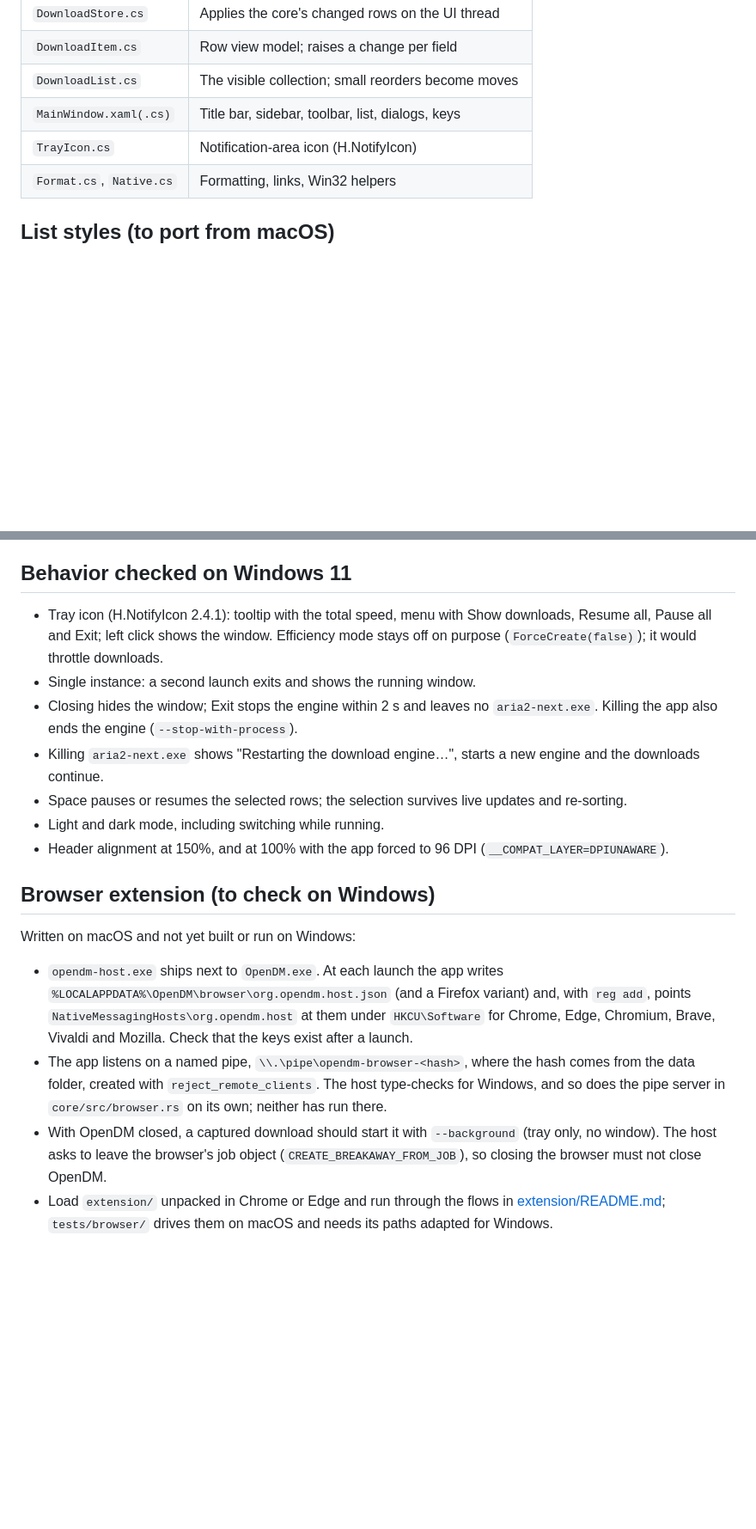
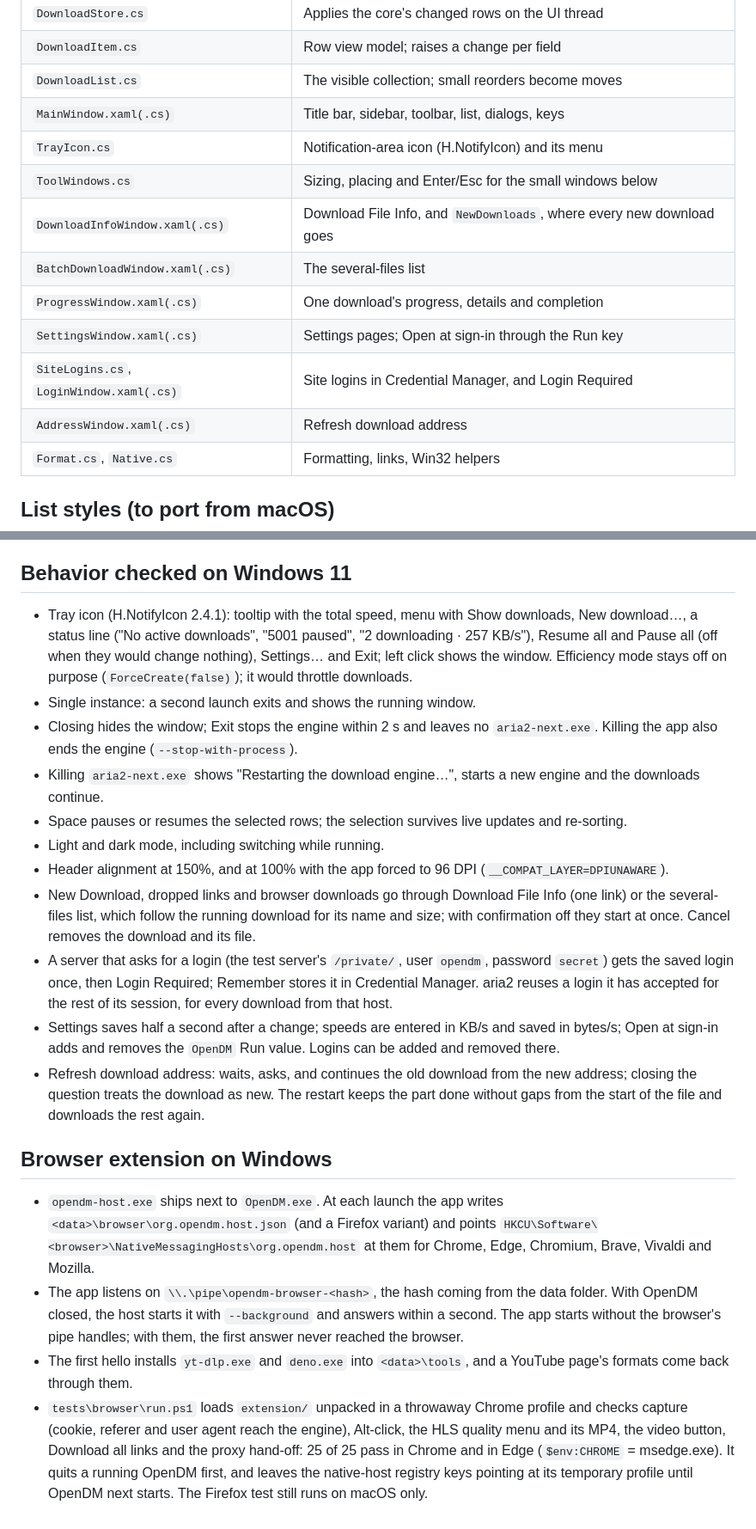
Before and after one commit to yashptel/download-manager, a Markdown page: windows/README.md, 2 parts joined by grey strips. Shown at 86% size. GitHub-like rendering; blank space fills up the shorter version.

Commit message:
Docs: what the Windows app now does and what was checked

```diff
--- a/windows/README.md
+++ b/windows/README.md
@@ -94,7 +98,14 @@ What made the list fast, in case it regresses:
 | `DownloadItem.cs` | Row view model; raises a change per field |
 | `DownloadList.cs` | The visible collection; small reorders become moves |
 | `MainWindow.xaml(.cs)` | Title bar, sidebar, toolbar, list, dialogs, keys |
-| `TrayIcon.cs` | Notification-area icon (H.NotifyIcon) |
+| `TrayIcon.cs` | Notification-area icon (H.NotifyIcon) and its menu |
+| `ToolWindows.cs` | Sizing, placing and Enter/Esc for the small windows below |
+| `DownloadInfoWindow.xaml(.cs)` | Download File Info, and `NewDownloads`, where every new download goes |
+| `BatchDownloadWindow.xaml(.cs)` | The several-files list |
+| `ProgressWindow.xaml(.cs)` | One download's progress, details and completion |
+| `SettingsWindow.xaml(.cs)` | Settings pages; Open at sign-in through the Run key |
+| `SiteLogins.cs`, `LoginWindow.xaml(.cs)` | Site logins in Credential Manager, and Login Required |
+| `AddressWindow.xaml(.cs)` | Refresh download address |
 | `Format.cs`, `Native.cs` | Formatting, links, Win32 helpers |
 
 ## List styles (to port from macOS)
@@ -119,9 +130,11 @@ green, failed red, queued a tertiary gray. The macOS sources are
 ## Behavior checked on Windows 11
 
 - Tray icon (H.NotifyIcon 2.4.1): tooltip with the total speed, menu with
-  Show downloads, Resume all, Pause all and Exit; left click shows the window.
-  Efficiency mode stays off on purpose (`ForceCreate(false)`); it would
-  throttle downloads.
+  Show downloads, New download…, a status line ("No active downloads",
+  "5001 paused", "2 downloading · 257 KB/s"), Resume all and Pause all (off
+  when they would change nothing), Settings… and Exit; left click shows the
+  window. Efficiency mode stays off on purpose (`ForceCreate(false)`); it
+  would throttle downloads.
 - Single instance: a second launch exits and shows the running window.
 - Closing hides the window; Exit stops the engine within 2 s and leaves no
   `aria2-next.exe`. Killing the app also ends the engine
@@ -133,23 +146,39 @@ green, failed red, queued a tertiary gray. The macOS sources are
 - Light and dark mode, including switching while running.
 - Header alignment at 150%, and at 100% with the app forced to 96 DPI
   (`__COMPAT_LAYER=DPIUNAWARE`).
+- New Download, dropped links and browser downloads go through Download File
+  Info (one link) or the several-files list, which follow the running
+  download for its name and size; with confirmation off they start at once.
+  Cancel removes the download and its file.
+- A server that asks for a login (the test server's `/private/`, user
+  `opendm`, password `secret`) gets the saved login once, then Login
+  Required; Remember stores it in Credential Manager. aria2 reuses a login
+  it has accepted for the rest of its session, for every download from that
+  host.
+- Settings saves half a second after a change; speeds are entered in KB/s
+  and saved in bytes/s; Open at sign-in adds and removes the `OpenDM` Run
+  value. Logins can be added and removed there.
+- Refresh download address: waits, asks, and continues the old download
+  from the new address; closing the question treats the download as new.
+  The restart keeps the part done without gaps from the start of the file
+  and downloads the rest again.
 
-## Browser extension (to check on Windows)
-
-Written on macOS and not yet built or run on Windows:
+## Browser extension on Windows
 
 - `opendm-host.exe` ships next to `OpenDM.exe`. At each launch the app writes
-  `%LOCALAPPDATA%\OpenDM\browser\org.opendm.host.json` (and a Firefox
-  variant) and, with `reg add`, points `NativeMessagingHosts\org.opendm.host`
-  at them under `HKCU\Software` for Chrome, Edge, Chromium, Brave, Vivaldi
-  and Mozilla. Check that the keys exist after a launch.
-- The app listens on a named pipe, `\\.\pipe\opendm-browser-<hash>`, where the
-  hash comes from the data folder, created with `reject_remote_clients`. The
-  host type-checks for Windows, and so does the pipe server in
-  `core/src/browser.rs` on its own; neither has run there.
-- With OpenDM closed, a captured download should start it with `--background`
-  (tray only, no window). The host asks to leave the browser's job object
-  (`CREATE_BREAKAWAY_FROM_JOB`), so closing the browser must not close OpenDM.
-- Load `extension/` unpacked in Chrome or Edge and run through the flows in
-  [extension/README.md](../extension/README.md); `tests/browser/` drives them on
-  macOS and needs its paths adapted for Windows.
+  `<data>\browser\org.opendm.host.json` (and a Firefox variant) and points
+  `HKCU\Software\<browser>\NativeMessagingHosts\org.opendm.host` at them
+  for Chrome, Edge, Chromium, Brave, Vivaldi and Mozilla.
+- The app listens on `\\.\pipe\opendm-browser-<hash>`, the hash coming from
+  the data folder. With OpenDM closed, the host starts it with `--background`
+  and answers within a second. The app starts without the browser's pipe
+  handles; with them, the first answer never reached the browser.
+- The first hello installs `yt-dlp.exe` and `deno.exe` into `<data>\tools`,
+  and a YouTube page's formats come back through them.
+- `tests\browser\run.ps1` loads `extension/` unpacked in a throwaway Chrome
+  profile and checks capture (cookie, referer and user agent reach the
+  engine), Alt-click, the HLS quality menu and its MP4, the video button,
+  Download all links and the proxy hand-off: 25 of 25 pass in Chrome and in
+  Edge (`$env:CHROME` = msedge.exe). It quits a running OpenDM first, and
+  leaves the native-host registry keys pointing at its temporary profile
+  until OpenDM next starts. The Firefox test still runs on macOS only.
```
Also changed, not shown: other parts of windows/README.md (+4 -0 lines), docs/windows-handoff.md (+6 -0 lines).
